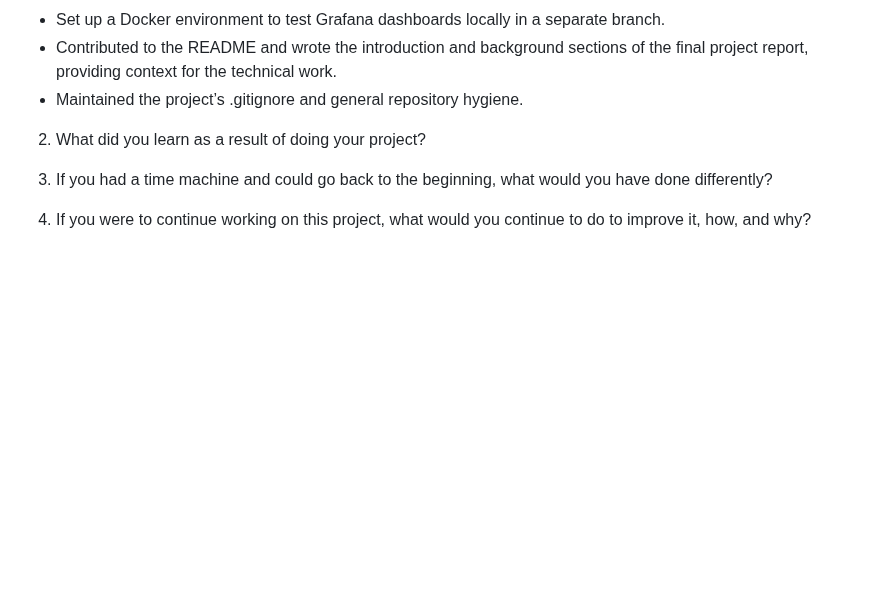
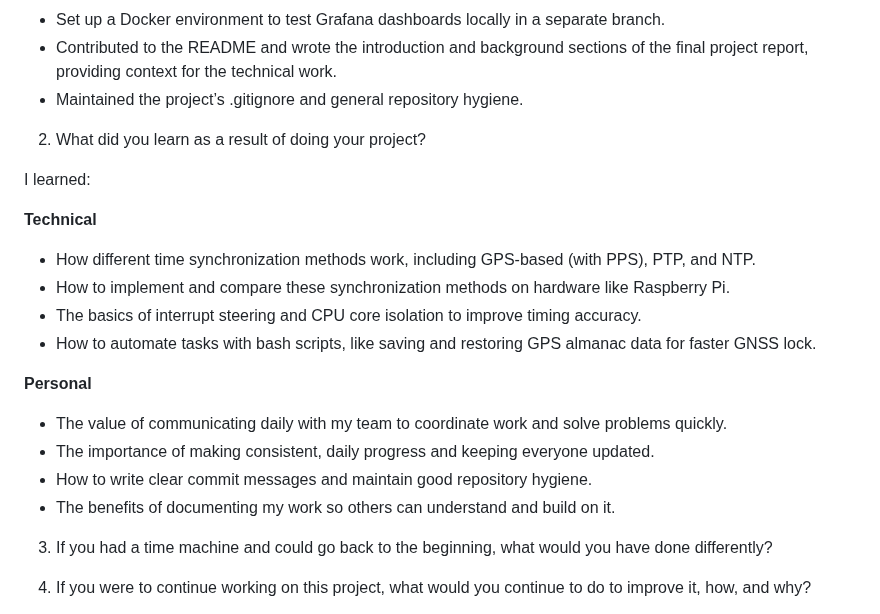
Before and after one commit to gavieeen/precision-time-server, a Markdown page: README.md, the part around the change. Drawn GitHub-style; blank space fills up the shorter version.

Commit message:
Gavin q2

```diff
--- a/README.md
+++ b/README.md
@@ -486,6 +486,21 @@ In future iterations, we recommend:
 
 2. What did you learn as a result of doing your project?
 
+I learned:
+
+**Technical**
+- How different time synchronization methods work, including GPS-based (with PPS), PTP, and NTP.
+- How to implement and compare these synchronization methods on hardware like Raspberry Pi.
+- The basics of interrupt steering and CPU core isolation to improve timing accuracy.
+- How to automate tasks with bash scripts, like saving and restoring GPS almanac data for faster GNSS lock.
+
+**Personal**
+- The value of communicating daily with my team to coordinate work and solve problems quickly.
+- The importance of making consistent, daily progress and keeping everyone updated.
+- How to write clear commit messages and maintain good repository hygiene.
+- The benefits of documenting my work so others can understand and build on it.
+
+
 3. If you had a time machine and could go back to the beginning, what would you have done differently?
 
 4. If you were to continue working on this project, what would you continue to do to improve it, how, and why?
```
